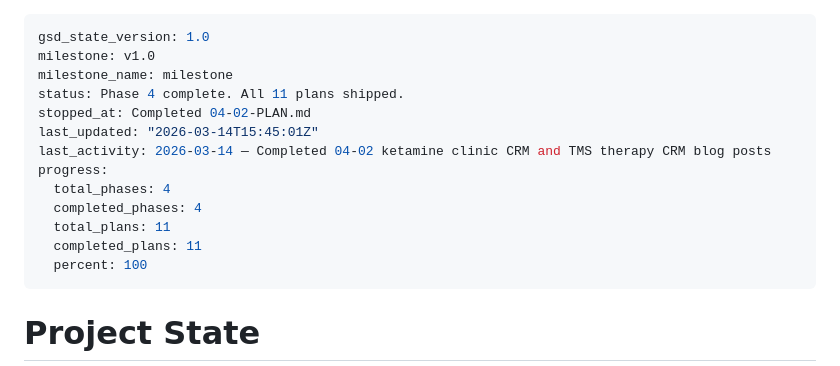
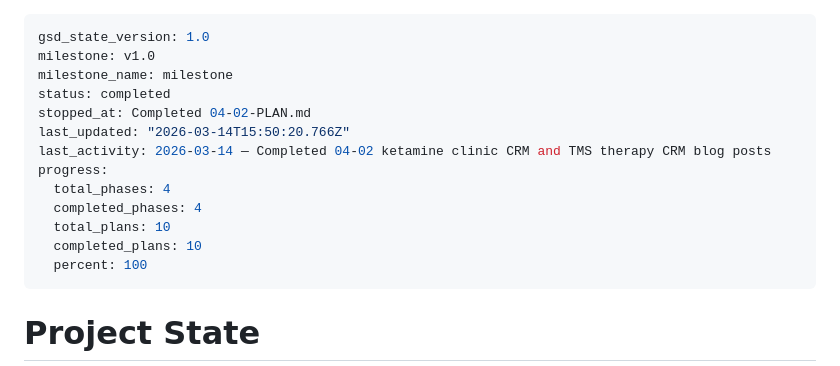
Before and after one commit to romelikethecity/provyx-website, a Markdown page: .planning/STATE.md, the part around the change. Drawn GitHub-style.

Commit message:
docs(phase-4): complete content gap pages phase

```diff
--- a/.planning/STATE.md
+++ b/.planning/STATE.md
@@ -2,15 +2,15 @@
 gsd_state_version: 1.0
 milestone: v1.0
 milestone_name: milestone
-status: Phase 4 complete. All 11 plans shipped.
+status: completed
 stopped_at: Completed 04-02-PLAN.md
-last_updated: "2026-03-14T15:45:01Z"
+last_updated: "2026-03-14T15:50:20.766Z"
 last_activity: 2026-03-14 — Completed 04-02 ketamine clinic CRM and TMS therapy CRM blog posts
 progress:
   total_phases: 4
   completed_phases: 4
-  total_plans: 11
-  completed_plans: 11
+  total_plans: 10
+  completed_plans: 10
   percent: 100
 ---
 
```
Also changed, not shown: 1 other file.
